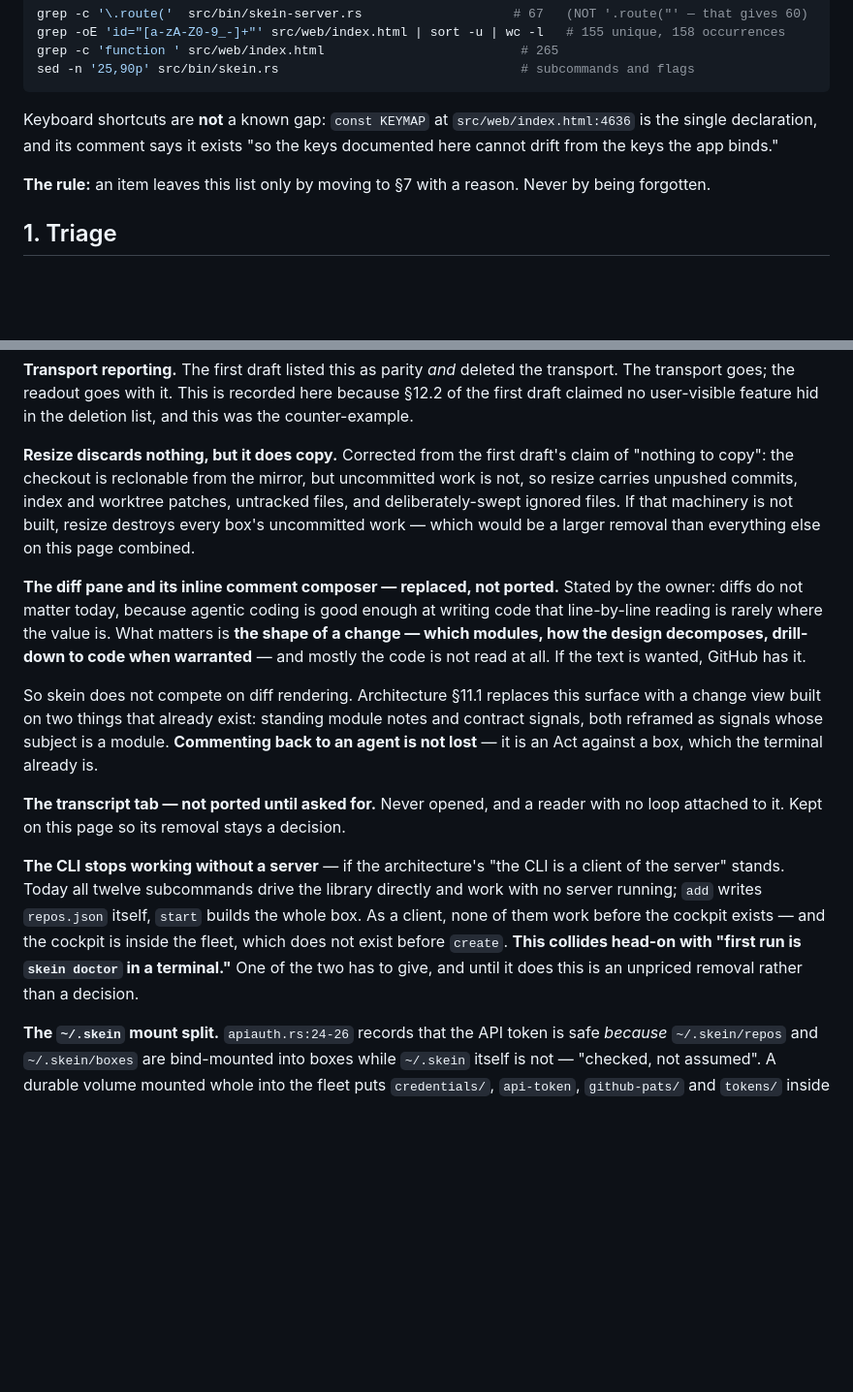
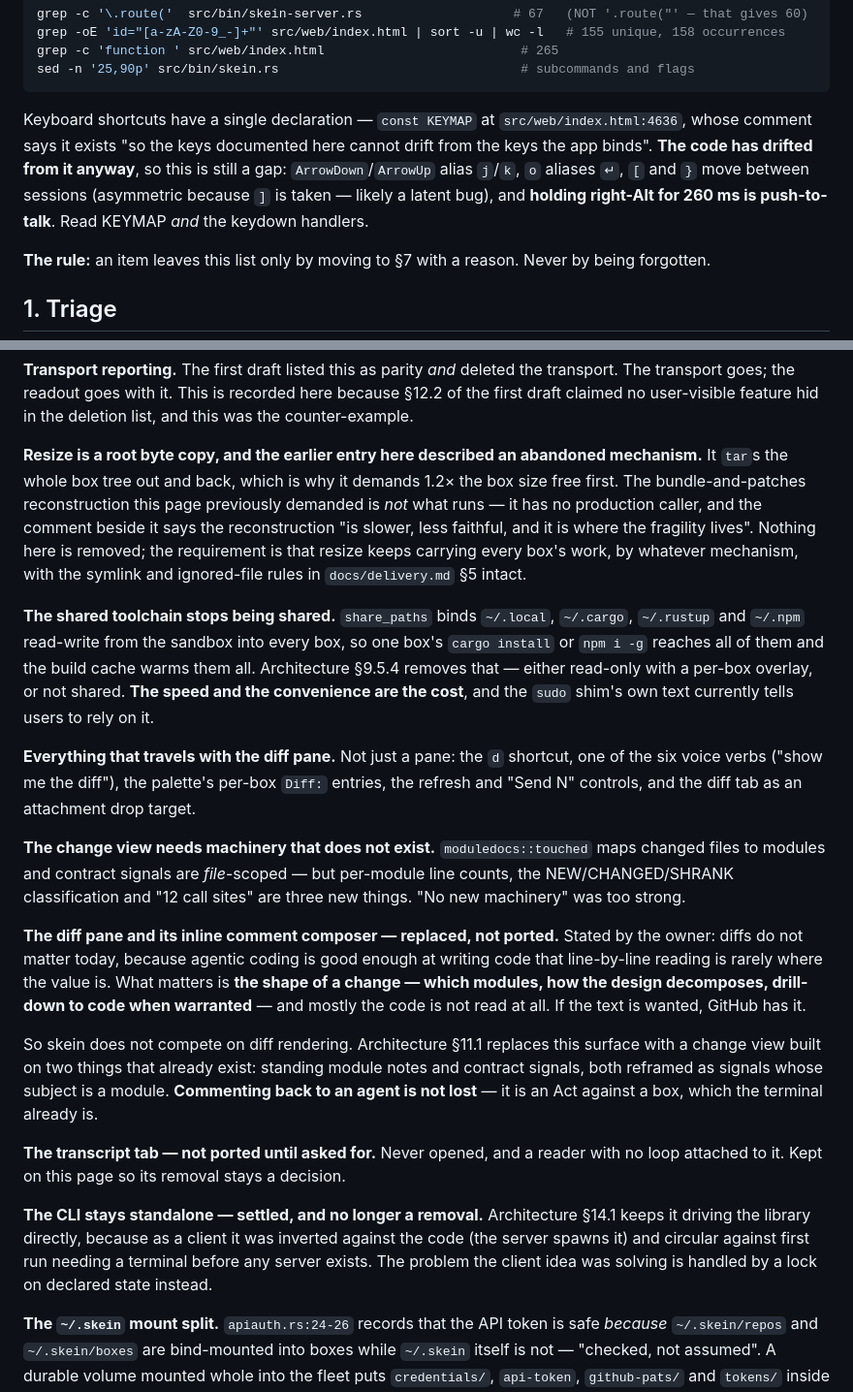
Before and after one commit to prateekreddy/skein, a Markdown page: docs/parity.md, 2 parts joined by grey strips. Shown at 97% size. Drawn GitHub-style; blank space fills up the shorter version.

````diff
--- a/docs/parity.md
+++ b/docs/parity.md
@@ -20,9 +20,11 @@ grep -c 'function ' src/web/index.html                          # 265
 sed -n '25,90p' src/bin/skein.rs                                # subcommands and flags
 ```
 
-Keyboard shortcuts are **not** a known gap: `const KEYMAP` at `src/web/index.html:4636` is the single
-declaration, and its comment says it exists "so the keys documented here cannot drift from the keys
-the app binds."
+Keyboard shortcuts have a single declaration — `const KEYMAP` at `src/web/index.html:4636`, whose
+comment says it exists "so the keys documented here cannot drift from the keys the app binds". **The
+code has drifted from it anyway**, so this is still a gap: `ArrowDown`/`ArrowUp` alias `j`/`k`, `o`
+aliases `↵`, `[` and `}` move between sessions (asymmetric because `]` is taken — likely a latent
+bug), and **holding right-Alt for 260 ms is push-to-talk**. Read KEYMAP *and* the keydown handlers.
 
 **The rule:** an item leaves this list only by moving to §7 with a reason. Never by being forgotten.
 
@@ -204,11 +239,27 @@ either move to the warden or to HTTPS with injected credentials.
 transport goes; the readout goes with it. This is recorded here because §12.2 of the first draft
 claimed no user-visible feature hid in the deletion list, and this was the counter-example.
 
-**Resize discards nothing, but it does copy.** Corrected from the first draft's claim of
-"nothing to copy": the checkout is reclonable from the mirror, but uncommitted work is not, so resize
-carries unpushed commits, index and worktree patches, untracked files, and deliberately-swept ignored
-files. If that machinery is not built, resize destroys every box's uncommitted work — which would be
-a larger removal than everything else on this page combined.
+**Resize is a root byte copy, and the earlier entry here described an abandoned mechanism.** It
+`tar`s the whole box tree out and back, which is why it demands 1.2× the box size free first. The
+bundle-and-patches reconstruction this page previously demanded is *not* what runs — it has no
+production caller, and the comment beside it says the reconstruction "is slower, less faithful, and
+it is where the fragility lives". Nothing here is removed; the requirement is that resize keeps
+carrying every box's work, by whatever mechanism, with the symlink and ignored-file rules in
+`docs/delivery.md` §5 intact.
+
+**The shared toolchain stops being shared.** `share_paths` binds `~/.local`, `~/.cargo`, `~/.rustup`
+and `~/.npm` read-write from the sandbox into every box, so one box's `cargo install` or
+`npm i -g` reaches all of them and the build cache warms them all. Architecture §9.5.4 removes that —
+either read-only with a per-box overlay, or not shared. **The speed and the convenience are the cost**,
+and the `sudo` shim's own text currently tells users to rely on it.
+
+**Everything that travels with the diff pane.** Not just a pane: the `d` shortcut, one of the six
+voice verbs ("show me the diff"), the palette's per-box `Diff:` entries, the refresh and "Send N"
+controls, and the diff tab as an attachment drop target.
+
+**The change view needs machinery that does not exist.** `moduledocs::touched` maps changed files to
+modules and contract signals are *file*-scoped — but per-module line counts, the NEW/CHANGED/SHRANK
+classification and "12 call sites" are three new things. "No new machinery" was too strong.
 
 **The diff pane and its inline comment composer — replaced, not ported.** Stated by the owner:
 diffs do not matter today, because agentic coding is good enough at writing code that line-by-line
@@ -224,12 +275,10 @@ Act against a box, which the terminal already is.
 **The transcript tab — not ported until asked for.** Never opened, and a reader with no loop attached
 to it. Kept on this page so its removal stays a decision.
 
-**The CLI stops working without a server** — if the architecture's "the CLI is a client of the
-server" stands. Today all twelve subcommands drive the library directly and work with no server
-running; `add` writes `repos.json` itself, `start` builds the whole box. As a client, none of them
-work before the cockpit exists — and the cockpit is inside the fleet, which does not exist before
-`create`. **This collides head-on with "first run is `skein doctor` in a terminal."** One of the two
-has to give, and until it does this is an unpriced removal rather than a decision.
+**The CLI stays standalone — settled, and no longer a removal.** Architecture §14.1 keeps it driving
+the library directly, because as a client it was inverted against the code (the server spawns it) and
+circular against first run needing a terminal before any server exists. The problem the client idea
+was solving is handled by a lock on declared state instead.
 
 **The `~/.skein` mount split.** `apiauth.rs:24-26` records that the API token is safe *because*
 `~/.skein/repos` and `~/.skein/boxes` are bind-mounted into boxes while `~/.skein` itself is not —
````
Also changed, not shown: other parts of docs/parity.md (+33 -0 lines).
